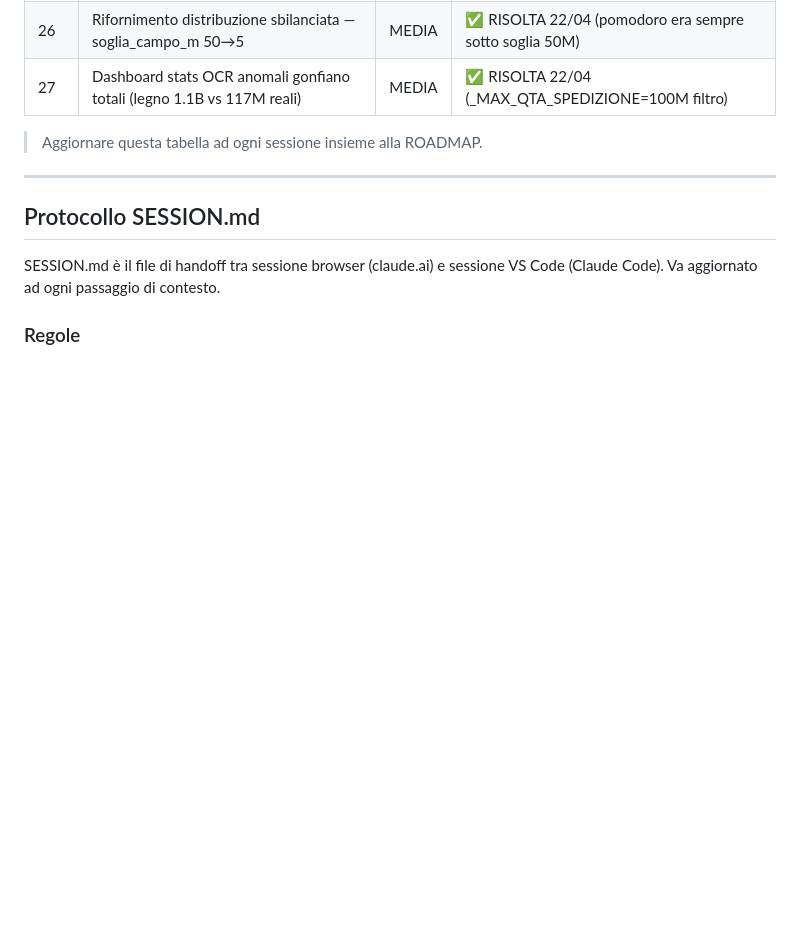
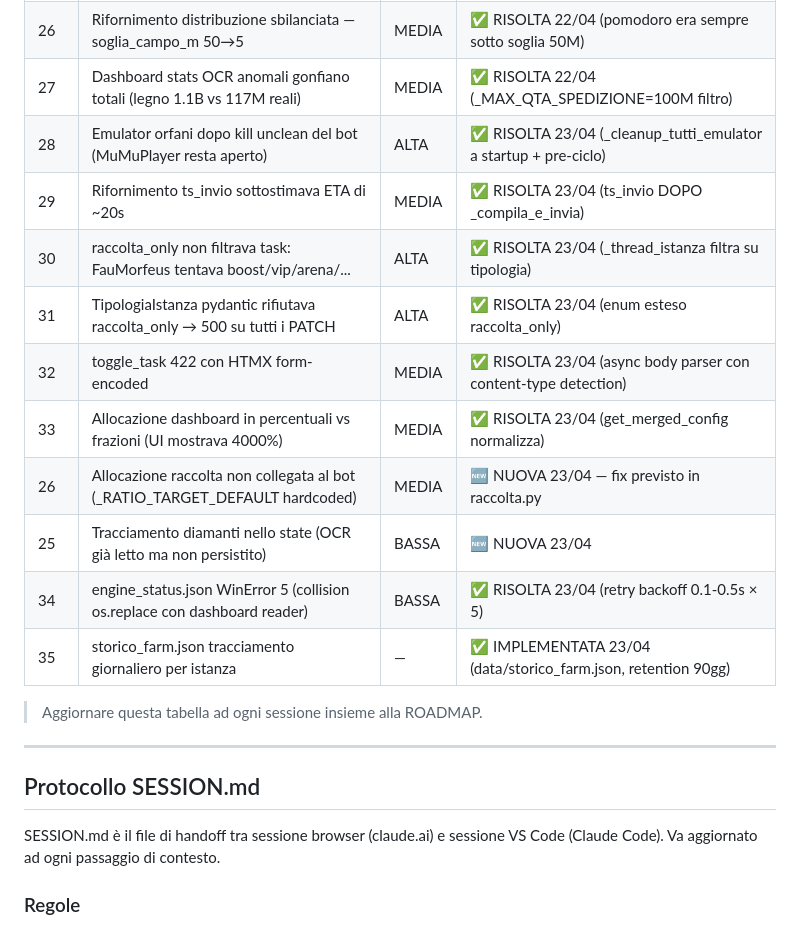
Before and after one commit to faustodba/doomsday-engine, a Markdown page: .claude/CLAUDE.md, the part around the change. GitHub-like rendering; blank space fills up the shorter version.

```diff
--- a/.claude/CLAUDE.md
+++ b/.claude/CLAUDE.md
@@ -132,6 +132,16 @@ All'inizio di ogni sessione, in questo ordine:
 | 25 | NameError MAX_TENTATIVI_CICLO scope fix (bug introdotto+risolto 22/04) | ALTA | ✅ RISOLTA 22/04 |
 | 26 | Rifornimento distribuzione sbilanciata — soglia_campo_m 50→5 | MEDIA | ✅ RISOLTA 22/04 (pomodoro era sempre sotto soglia 50M) |
 | 27 | Dashboard stats OCR anomali gonfiano totali (legno 1.1B vs 117M reali) | MEDIA | ✅ RISOLTA 22/04 (_MAX_QTA_SPEDIZIONE=100M filtro) |
+| 28 | Emulator orfani dopo kill unclean del bot (MuMuPlayer resta aperto) | ALTA | ✅ RISOLTA 23/04 (_cleanup_tutti_emulator a startup + pre-ciclo) |
+| 29 | Rifornimento ts_invio sottostimava ETA di ~20s | MEDIA | ✅ RISOLTA 23/04 (ts_invio DOPO _compila_e_invia) |
+| 30 | raccolta_only non filtrava task: FauMorfeus tentava boost/vip/arena/... | ALTA | ✅ RISOLTA 23/04 (_thread_istanza filtra su tipologia) |
+| 31 | TipologiaIstanza pydantic rifiutava raccolta_only → 500 su tutti i PATCH | ALTA | ✅ RISOLTA 23/04 (enum esteso raccolta_only) |
+| 32 | toggle_task 422 con HTMX form-encoded | MEDIA | ✅ RISOLTA 23/04 (async body parser con content-type detection) |
+| 33 | Allocazione dashboard in percentuali vs frazioni (UI mostrava 4000%) | MEDIA | ✅ RISOLTA 23/04 (get_merged_config normalizza) |
+| 26 | Allocazione raccolta non collegata al bot (_RATIO_TARGET_DEFAULT hardcoded) | MEDIA | 🆕 NUOVA 23/04 — fix previsto in raccolta.py |
+| 25 | Tracciamento diamanti nello state (OCR già letto ma non persistito) | BASSA | 🆕 NUOVA 23/04 |
+| 34 | engine_status.json WinError 5 (collision os.replace con dashboard reader) | BASSA | ✅ RISOLTA 23/04 (retry backoff 0.1-0.5s × 5) |
+| 35 | storico_farm.json tracciamento giornaliero per istanza | — | ✅ IMPLEMENTATA 23/04 (data/storico_farm.json, retention 90gg) |
 
 > Aggiornare questa tabella ad ogni sessione insieme alla ROADMAP.
 
```
Also changed, not shown: ROADMAP.md (+15 -0 lines).
